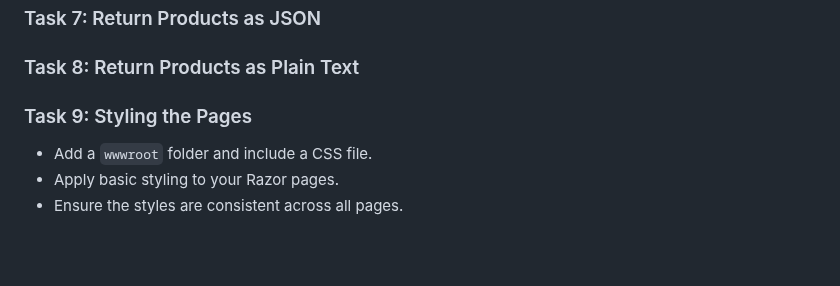
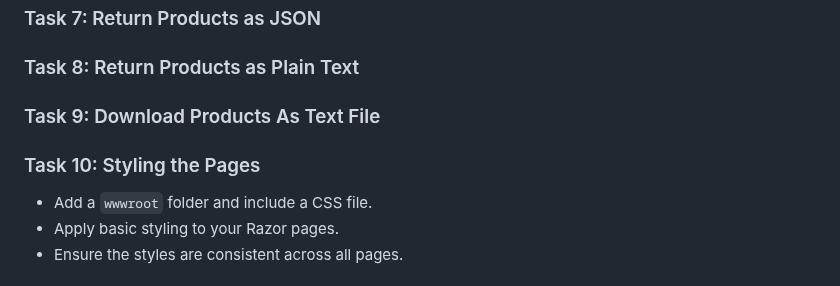
Before and after one commit to StefRuseva88/ASP.NET-Core-MVC-App, a Markdown page: README.md, the part around the change. GitHub-like rendering; blank space fills up the shorter version.

```diff
--- a/README.md
+++ b/README.md
@@ -93,7 +93,9 @@ products collection.
 
 ### Task 8: Return Products as Plain Text
 
-### Task 9: Styling the Pages
+### Task 9: Download Products As Text File
+
+### Task 10: Styling the Pages
 - Add a `wwwroot` folder and include a CSS file.
 - Apply basic styling to your Razor pages.
 - Ensure the styles are consistent across all pages.
```
